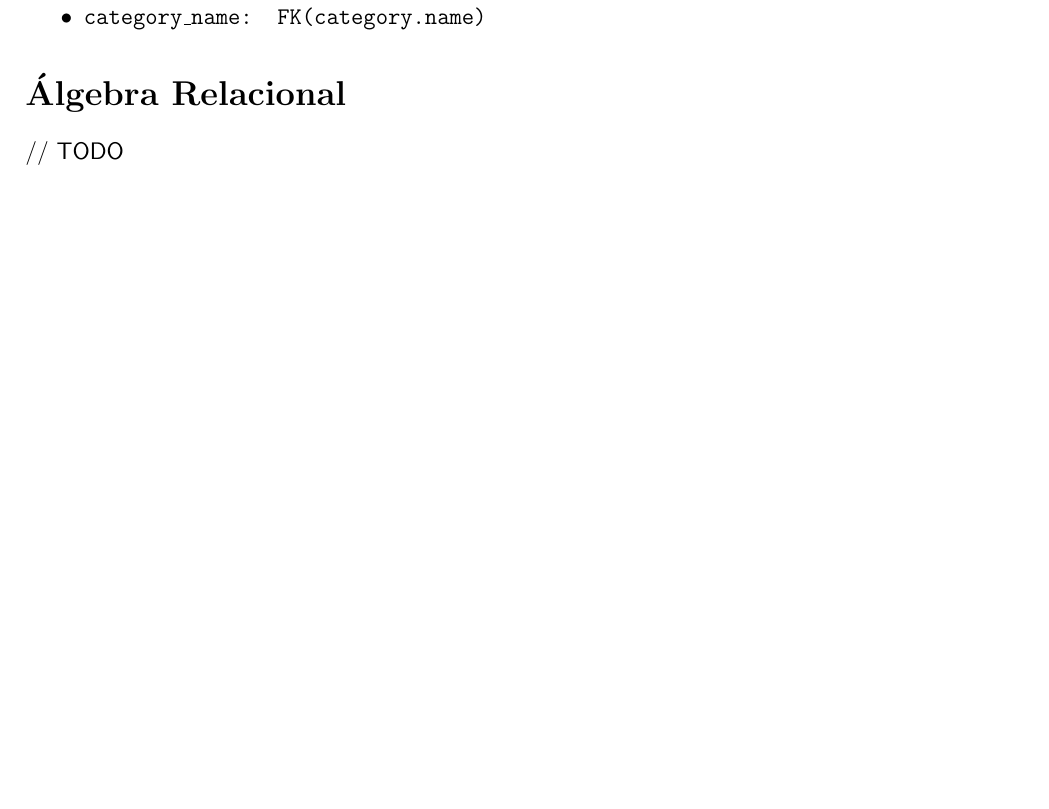
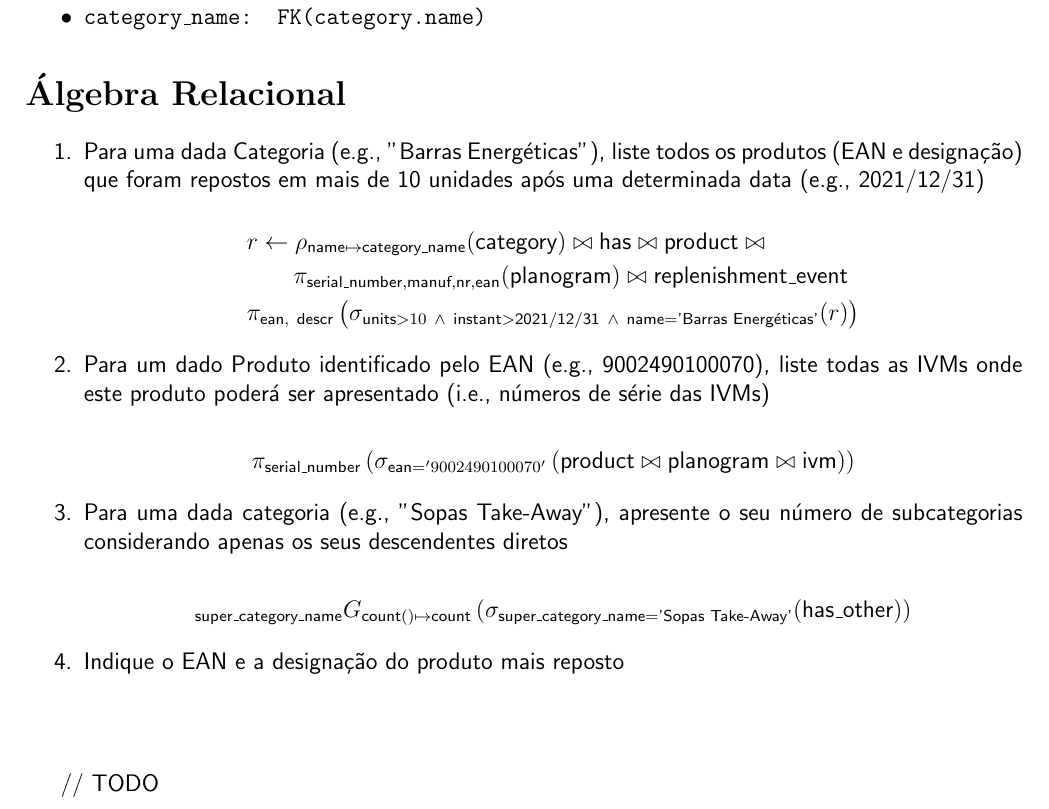
Before and after one commit to diogotcorreia/vending-machines-bd, a LaTeX document (reports/report2.tex): part of page 3 of 3, cut so that both start at the same text, the shorter picture padded with empty space. Compiled offline with pdfLaTeX.

Commit message:
Add relational algebra

```diff
--- a/reports/report2.tex
+++ b/reports/report2.tex
@@ -32,6 +32,7 @@
 
 \renewcommand{\labelitemii}{$\circ$}
 \renewcommand{\labelitemiii}{$\diamond$}
+\newcommand{\op}{\text}
 
 \newlist{constraintsList}{itemize}{4}
 \setlist[constraintsList]{itemsep=1pt, topsep=1pt, label=\protect\mpbullet}
@@ -220,5 +221,40 @@
   \sffamily
   \section*{Álgebra Relacional}
 
+  \begin{enumerate}
+    \item Para uma dada Categoria (e.g., "Barras Energéticas"), liste todos os produtos (EAN e designação) que foram repostos em mais de 10 unidades após uma determinada data (e.g., 2021/12/31)
+
+    % TODO use group by + sum
+    \[
+      \begin{aligned}
+      &r \leftarrow \rho_{\op{name}\mapsto\op{category\_name}}(\op{category}) \bowtie \op{has} \bowtie \op{product} \bowtie\\
+      & \quad\quad\pi_{\op{serial\_number},\op{manuf},\op{nr},\op{ean}}(\op{planogram}) \bowtie \op{replenishment\_event}\\
+      &\pi_{\op{ean},~\op{descr}} \left(
+        \sigma_{\op{units} > 10~\land~\op{instant} > \text{2021/12/31}~\land~\op{name} = \text{'Barras Energéticas'}} (r)
+      \right)
+      \end{aligned}
+    \]
+
+    \item Para um dado Produto identificado pelo EAN (e.g., 9002490100070), liste todas as IVMs onde este produto poderá ser apresentado (i.e., números de série das IVMs)
+
+    % TODO precisamos de mais relações além do planogram?
+    \[
+      \begin{aligned}
+        \pi_{\op{serial\_number}}\left(\sigma_{\op{ean}='9002490100070'}\left(\op{product} \bowtie \op{planogram} \bowtie \op{ivm}\right)\right)
+      \end{aligned}
+    \]
+
+    \item Para uma dada categoria (e.g., "Sopas Take-Away"), apresente o seu número de subcategorias considerando apenas os seus descendentes diretos
+
+    \[
+      _{\op{super\_category\_name}}G_{\op{count}()\mapsto \op{count}}\left(\sigma_{\op{super\_category\_name}=\text{'Sopas Take-Away'}}(\op{has\_other})\right)
+    \]
+
+    \item Indique o EAN e a designação do produto mais reposto
+
+    \[
+    \]
+  \end{enumerate}
+
   // TODO
 \end{document}
```
